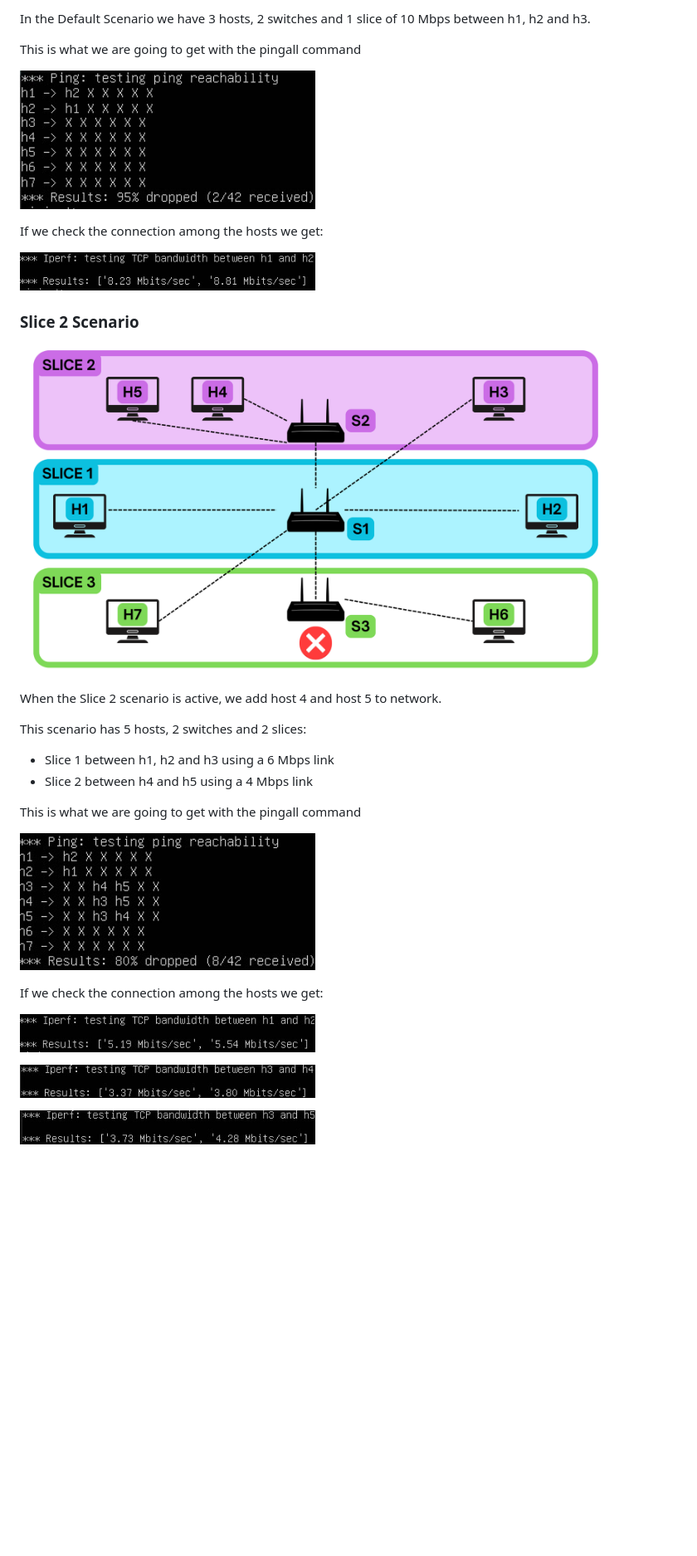
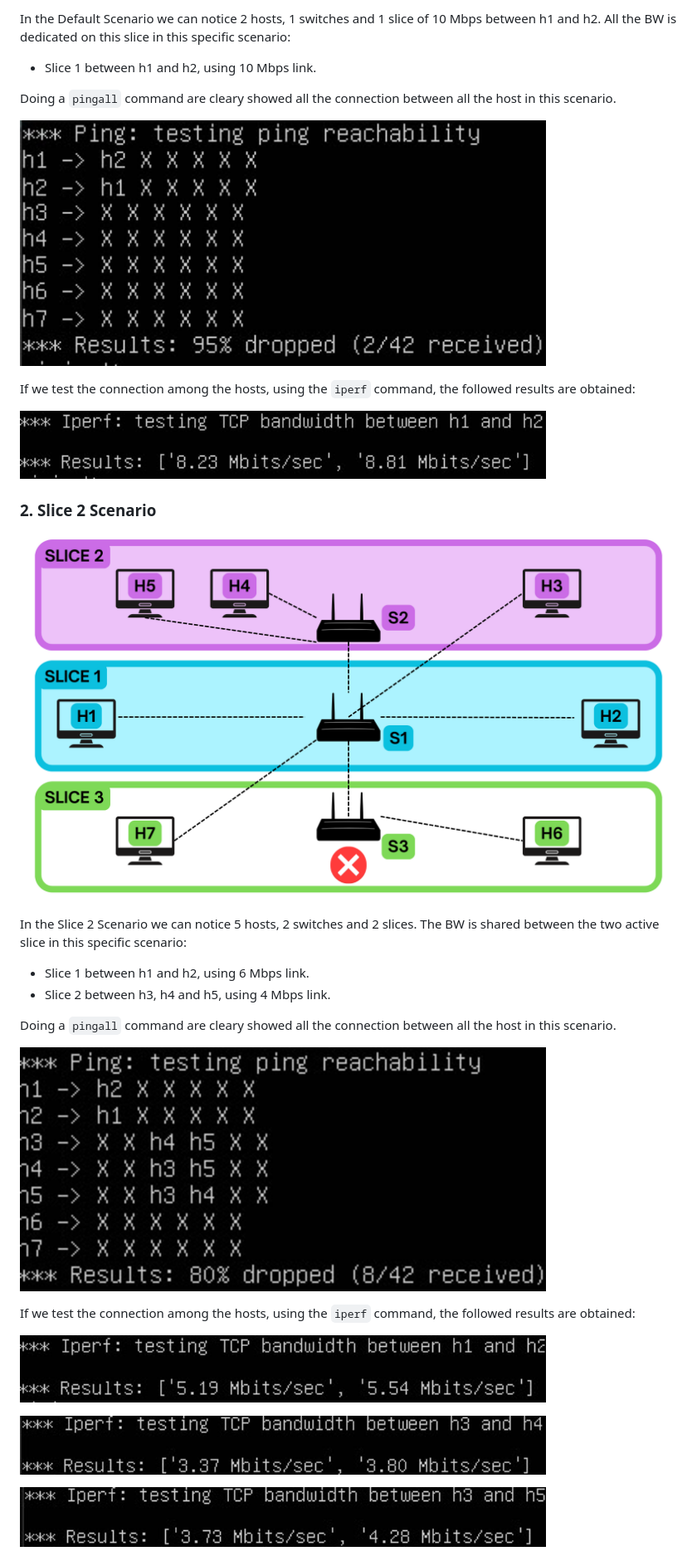
Before and after one commit to sibi000/Project_net2, a Markdown page: README.md, the part around one of its changes. Shown at 83% size. Rendered like a GitHub page; blank space fills up the shorter version.

Commit message:
readme 1.0

```diff
--- a/README.md
+++ b/README.md
@@ -164,34 +164,35 @@ We decided to keep this topology for the project:
 
-In the Default Scenario we have 3 hosts, 2 switches and 1 slice of 10 Mbps between h1, h2 and h3.
+In the Default Scenario we can notice 2 hosts, 1 switches and 1 slice of 10 Mbps between h1 and h2. All the BW is dedicated on this slice in this specific scenario:
 
-This is what we are going to get with the pingall command
+- Slice 1 between h1 and h2, using 10 Mbps link.
 
-<img src="images/defaultScenario/defaultPingAll.png" width="45%" height="45%"></img>
+Doing a `pingall` command are cleary showed all the connection between all the host in this scenario.
 
-If we check the connection among the hosts we get:
+<img src="images/defaultScenario/defaultPingAll.png" width="80%" height="80%"></img>
 
-<img src="images/defaultScenario/default-iperf-h1-h2.png" width="45%" height="45%"></img>
+If we test the connection among the hosts, using the `iperf` command, the followed results are obtained:
 
-### Slice 2 Scenario
+<img src="images/defaultScenario/default-iperf-h1-h2.png" width="80%" height="80%"></img>
 
-<img src="images/slice2Scenario/topologySlice2.png" width=90% height=90%></img>
+### 2. Slice 2 Scenario
 
-When the Slice 2 scenario is active, we add host 4 and host 5 to network.
+<img src="images/slice2Scenario/topologySlice2.png"
+width=100% height=100%></img>
 
-This scenario has 5 hosts, 2 switches and 2 slices:
+In the Slice 2 Scenario we can notice 5 hosts, 2 switches and 2 slices. The BW is shared between the two active slice in this specific scenario:
 
-- Slice 1 between h1, h2 and h3 using a 6 Mbps link
-- Slice 2 between h4 and h5 using a 4 Mbps link
+- Slice 1 between h1 and h2, using 6 Mbps link.
+- Slice 2 between h3, h4 and h5, using 4 Mbps link.
 
-This is what we are going to get with the pingall command
+Doing a `pingall` command are cleary showed all the connection between all the host in this scenario.
 
-<img src="images/slice2Scenario/slice2PingAll.png" width="45%" height="45%"></img>
+<img src="images/slice2Scenario/slice2PingAll.png" width="80%" height="80%"></img>
 
-If we check the connection among the hosts we get:
+If we test the connection among the hosts, using the `iperf` command, the followed results are obtained:
 
-<img src="images/slice2Scenario/slice2-iperf-h1-h2.png" width="45%" height="45%"></img>
+<img src="images/slice2Scenario/slice2-iperf-h1-h2.png" width="80%" height="80%"></img>
 
-<img src="images/slice2Scenario/slice2-iperf-h3-h4.png" width="45%" height="45%"></img>
+<img src="images/slice2Scenario/slice2-iperf-h3-h4.png" width="80%" height="80%"></img>
 
-<img src="images/slice2Scenario/slice2-iperf-h3-h5.png" width="45%" height="45%"></img>
+<img src="images/slice2Scenario/slice2-iperf-h3-h5.png" width="80%" height="80%"></img>
 
```
Also changed, not shown: other parts of README.md (+55 -56 lines).
